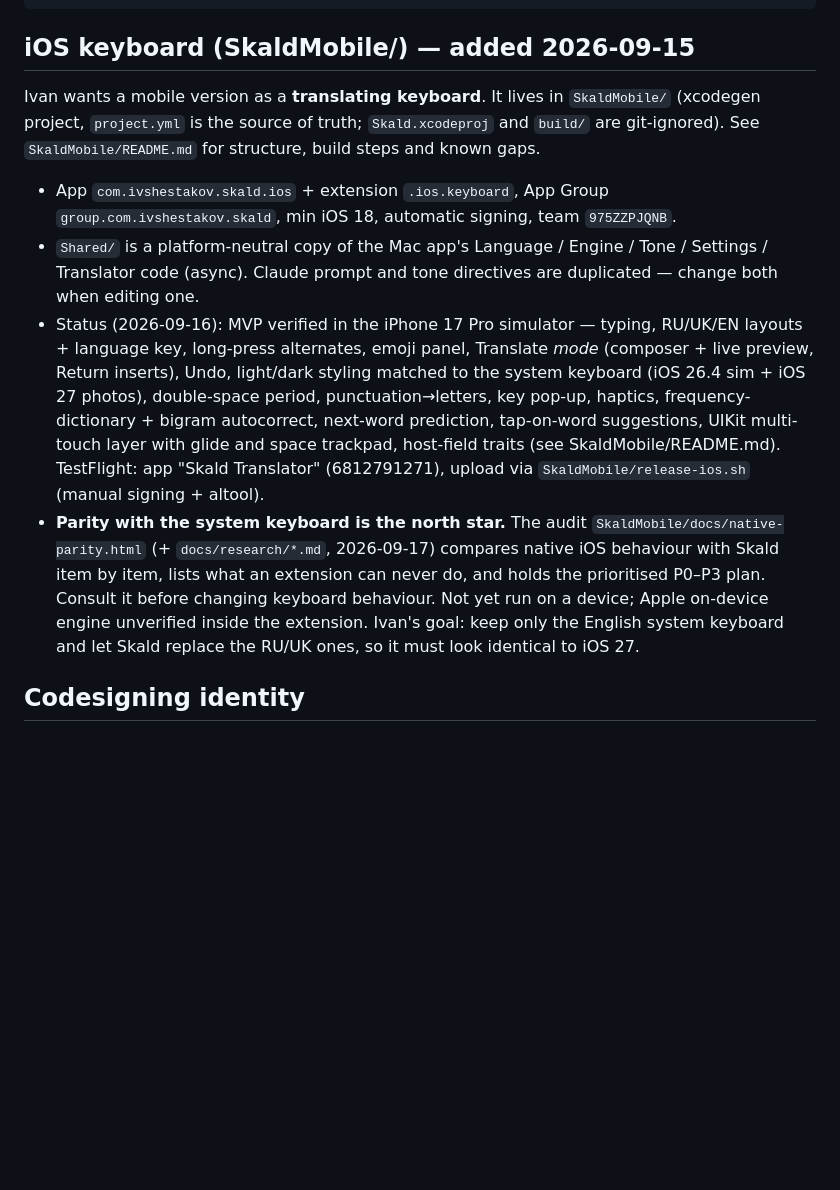
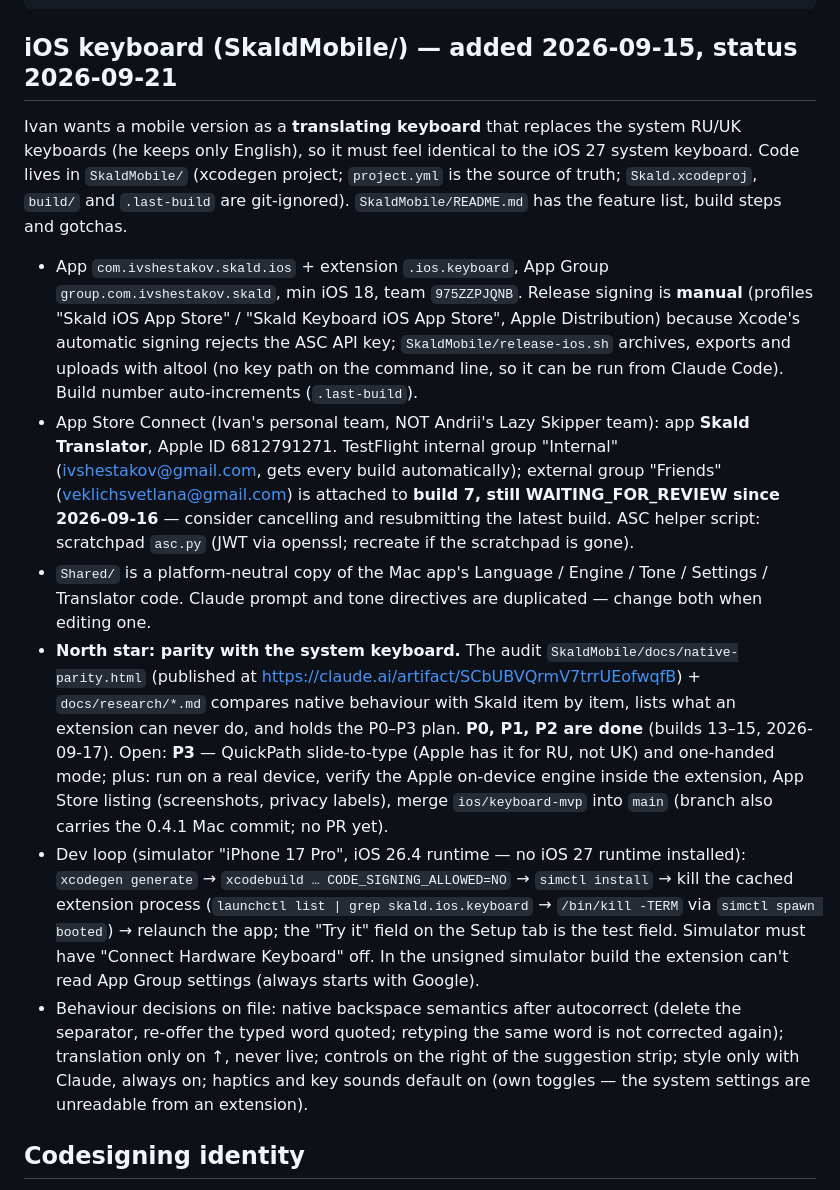
Before and after one commit to ivshestakov/skald.app, a Markdown page: CLAUDE.md, the part around the change. Drawn GitHub-style; blank space fills up the shorter version.

Commit message:
CLAUDE.md: iOS keyboard handoff — status 2026-09-21, dev loop, decisions, open items
Co-Authored-By: Claude Fable 5.1 <noreply@anthropic.com>

````diff
--- a/CLAUDE.md
+++ b/CLAUDE.md
@@ -67,36 +67,56 @@ TranslatorApp/
     └── Updater.swift               — Sparkle SPUStandardUpdaterController wrapper
 ```
 
-## iOS keyboard (SkaldMobile/) — added 2026-09-15
+## iOS keyboard (SkaldMobile/) — added 2026-09-15, status 2026-09-21
 
-Ivan wants a mobile version as a **translating keyboard**. It lives in
-`SkaldMobile/` (xcodegen project, `project.yml` is the source of truth;
-`Skald.xcodeproj` and `build/` are git-ignored). See
-`SkaldMobile/README.md` for structure, build steps and known gaps.
+Ivan wants a mobile version as a **translating keyboard** that replaces the
+system RU/UK keyboards (he keeps only English), so it must feel identical
+to the iOS 27 system keyboard. Code lives in `SkaldMobile/` (xcodegen
+project; `project.yml` is the source of truth; `Skald.xcodeproj`, `build/`
+and `.last-build` are git-ignored). `SkaldMobile/README.md` has the
+feature list, build steps and gotchas.
 
 - App `com.ivshestakov.skald.ios` + extension `.ios.keyboard`, App Group
-  `group.com.ivshestakov.skald`, min iOS 18, automatic signing, team
-  `975ZZPJQNB`.
-- `Shared/` is a platform-neutral copy of the Mac app's Language / Engine
-  / Tone / Settings / Translator code (async). Claude prompt and tone
-  directives are duplicated — change both when editing one.
-- Status (2026-09-16): MVP verified in the iPhone 17 Pro simulator —
-  typing, RU/UK/EN layouts + language key, long-press alternates, emoji
-  panel, Translate *mode* (composer + live preview, Return inserts), Undo,
-  light/dark styling matched to the system keyboard (iOS 26.4 sim + iOS 27
-  photos), double-space period, punctuation→letters, key pop-up, haptics,
-  frequency-dictionary + bigram autocorrect, next-word prediction,
-  tap-on-word suggestions, UIKit multi-touch layer with glide and space
-  trackpad, host-field traits (see SkaldMobile/README.md).
-  TestFlight: app "Skald Translator" (6812791271), upload via
-  `SkaldMobile/release-ios.sh` (manual signing + altool).
-- **Parity with the system keyboard is the north star.** The audit
-  `SkaldMobile/docs/native-parity.html` (+ `docs/research/*.md`, 2026-09-17)
-  compares native iOS behaviour with Skald item by item, lists what an
-  extension can never do, and holds the prioritised P0–P3 plan. Consult it
-  before changing keyboard behaviour. Not yet run on a device; Apple on-device engine unverified
-  inside the extension. Ivan's goal: keep only the English system keyboard
-  and let Skald replace the RU/UK ones, so it must look identical to iOS 27.
+  `group.com.ivshestakov.skald`, min iOS 18, team `975ZZPJQNB`. Release
+  signing is **manual** (profiles "Skald iOS App Store" / "Skald Keyboard
+  iOS App Store", Apple Distribution) because Xcode's automatic signing
+  rejects the ASC API key; `SkaldMobile/release-ios.sh` archives, exports
+  and uploads with altool (no key path on the command line, so it can be
+  run from Claude Code). Build number auto-increments (`.last-build`).
+- App Store Connect (Ivan's personal team, NOT Andrii's Lazy Skipper team):
+  app **Skald Translator**, Apple ID 6812791271. TestFlight internal group
+  "Internal" (ivshestakov@gmail.com, gets every build automatically);
+  external group "Friends" (veklichsvetlana@gmail.com) is attached to
+  **build 7, still WAITING_FOR_REVIEW since 2026-09-16** — consider
+  cancelling and resubmitting the latest build. ASC helper script:
+  scratchpad `asc.py` (JWT via openssl; recreate if the scratchpad is gone).
+- `Shared/` is a platform-neutral copy of the Mac app's Language / Engine /
+  Tone / Settings / Translator code. Claude prompt and tone directives are
+  duplicated — change both when editing one.
+- **North star: parity with the system keyboard.** The audit
+  `SkaldMobile/docs/native-parity.html` (published at
+  https://claude.ai/artifact/SCbUBVQrmV7trrUEofwqfB) + `docs/research/*.md`
+  compares native behaviour with Skald item by item, lists what an
+  extension can never do, and holds the P0–P3 plan. **P0, P1, P2 are done**
+  (builds 13–15, 2026-09-17). Open: **P3** — QuickPath slide-to-type (Apple
+  has it for RU, not UK) and one-handed mode; plus: run on a real device,
+  verify the Apple on-device engine inside the extension, App Store
+  listing (screenshots, privacy labels), merge `ios/keyboard-mvp` into
+  `main` (branch also carries the 0.4.1 Mac commit; no PR yet).
+- Dev loop (simulator "iPhone 17 Pro", iOS 26.4 runtime — no iOS 27 runtime
+  installed): `xcodegen generate` → `xcodebuild … CODE_SIGNING_ALLOWED=NO`
+  → `simctl install` → kill the cached extension process
+  (`launchctl list | grep skald.ios.keyboard` → `/bin/kill -TERM` via
+  `simctl spawn booted`) → relaunch the app; the "Try it" field on the
+  Setup tab is the test field. Simulator must have "Connect Hardware
+  Keyboard" off. In the unsigned simulator build the extension can't read
+  App Group settings (always starts with Google).
+- Behaviour decisions on file: native backspace semantics after autocorrect
+  (delete the separator, re-offer the typed word quoted; retyping the same
+  word is not corrected again); translation only on ↑, never live; controls
+  on the right of the suggestion strip; style only with Claude, always on;
+  haptics and key sounds default on (own toggles — the system settings are
+  unreadable from an extension).
 
 ## Codesigning identity
 
````
